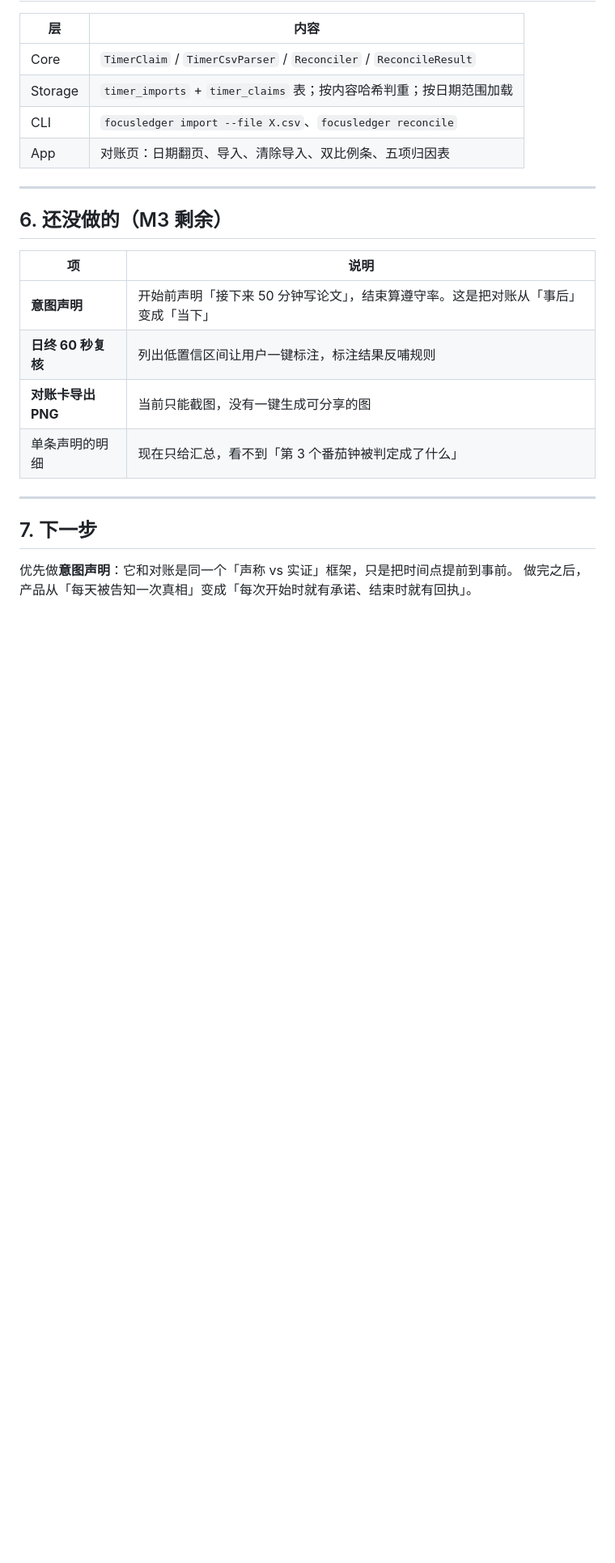
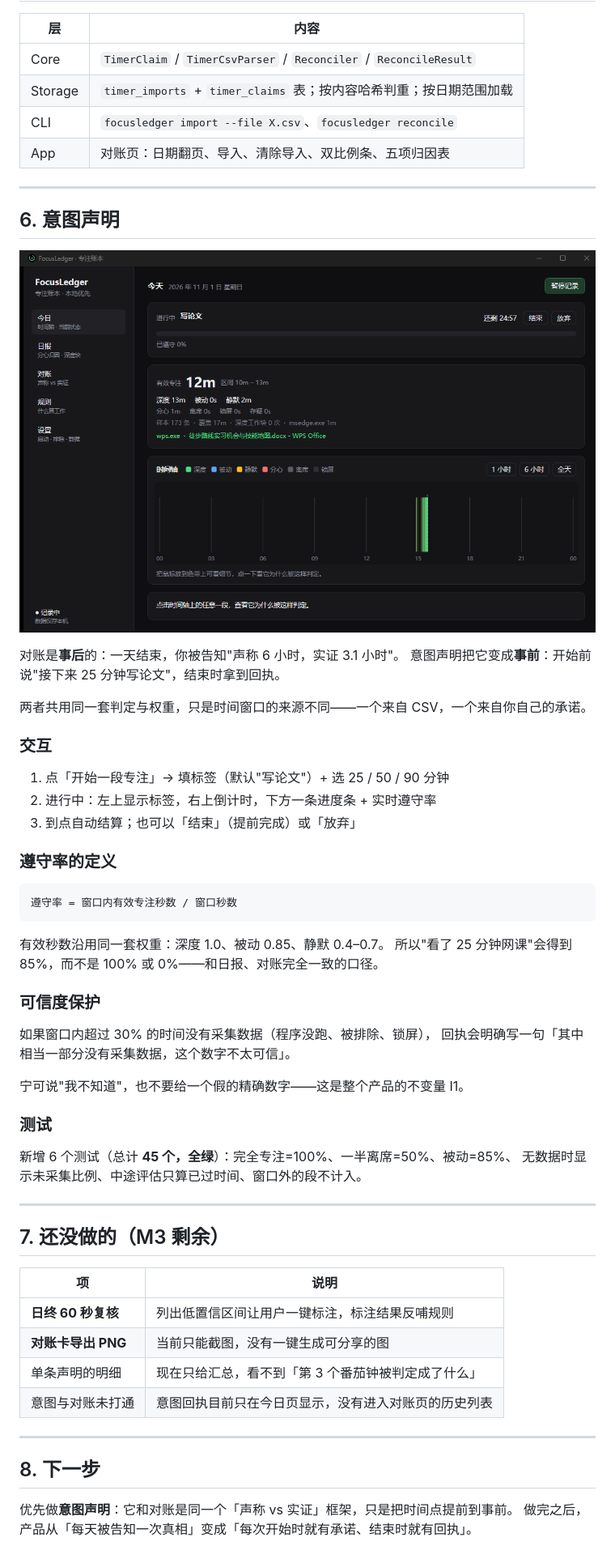
Before and after one commit to zeqi60362-byte/FocusLedger, a Markdown page: docs/m3-report.md, the part around one of its changes. Shown at 81% size. Drawn GitHub-style; pictures changed too: docs/images/intent.png (added); blank space fills up the shorter version.

````diff
--- a/docs/m3-report.md
+++ b/docs/m3-report.md
@@ -113,18 +113,56 @@ $ focusledger reconcile
 
 ---
 
-## 6. 还没做的（M3 剩余）
+## 6. 意图声明
+
+![意图](images/intent.png)
+
+对账是**事后**的：一天结束，你被告知"声称 6 小时，实证 3.1 小时"。
+意图声明把它变成**事前**：开始前说"接下来 25 分钟写论文"，结束时拿到回执。
+
+两者共用同一套判定与权重，只是时间窗口的来源不同——一个来自 CSV，一个来自你自己的承诺。
+
+### 交互
+
+1. 点「开始一段专注」→ 填标签（默认"写论文"）+ 选 25 / 50 / 90 分钟
+2. 进行中：左上显示标签，右上倒计时，下方一条进度条 + 实时遵守率
+3. 到点自动结算；也可以「结束」（提前完成）或「放弃」
+
+### 遵守率的定义
+
+```
+遵守率 = 窗口内有效专注秒数 / 窗口秒数
+```
+
+有效秒数沿用同一套权重：深度 1.0、被动 0.85、静默 0.4–0.7。
+所以"看了 25 分钟网课"会得到 85%，而不是 100% 或 0%——和日报、对账完全一致的口径。
+
+### 可信度保护
+
+如果窗口内超过 30% 的时间没有采集数据（程序没跑、被排除、锁屏），
+回执会明确写一句「其中相当一部分没有采集数据，这个数字不太可信」。
+
+宁可说"我不知道"，也不要给一个假的精确数字——这是整个产品的不变量 I1。
+
+### 测试
+
+新增 6 个测试（总计 **45 个，全绿**）：完全专注=100%、一半离席=50%、被动=85%、
+无数据时显示未采集比例、中途评估只算已过时间、窗口外的段不计入。
+
+---
+
+## 7. 还没做的（M3 剩余）
 
 | 项 | 说明 |
 |---|---|
-| **意图声明** | 开始前声明「接下来 50 分钟写论文」，结束算遵守率。这是把对账从「事后」变成「当下」 |
 | **日终 60 秒复核** | 列出低置信区间让用户一键标注，标注结果反哺规则 |
 | **对账卡导出 PNG** | 当前只能截图，没有一键生成可分享的图 |
 | 单条声明的明细 | 现在只给汇总，看不到「第 3 个番茄钟被判定成了什么」 |
+| 意图与对账未打通 | 意图回执目前只在今日页显示，没有进入对账页的历史列表 |
 
 ---
 
-## 7. 下一步
+## 8. 下一步
 
 优先做**意图声明**：它和对账是同一个「声称 vs 实证」框架，只是把时间点提前到事前。
 做完之后，产品从「每天被告知一次真相」变成「每次开始时就有承诺、结束时就有回执」。
````
Also changed, not shown: other parts of docs/m3-report.md (+2 -2 lines), README.md (+6 -2 lines), docs/05-roadmap.md (+2 -2 lines), 9 other files.
